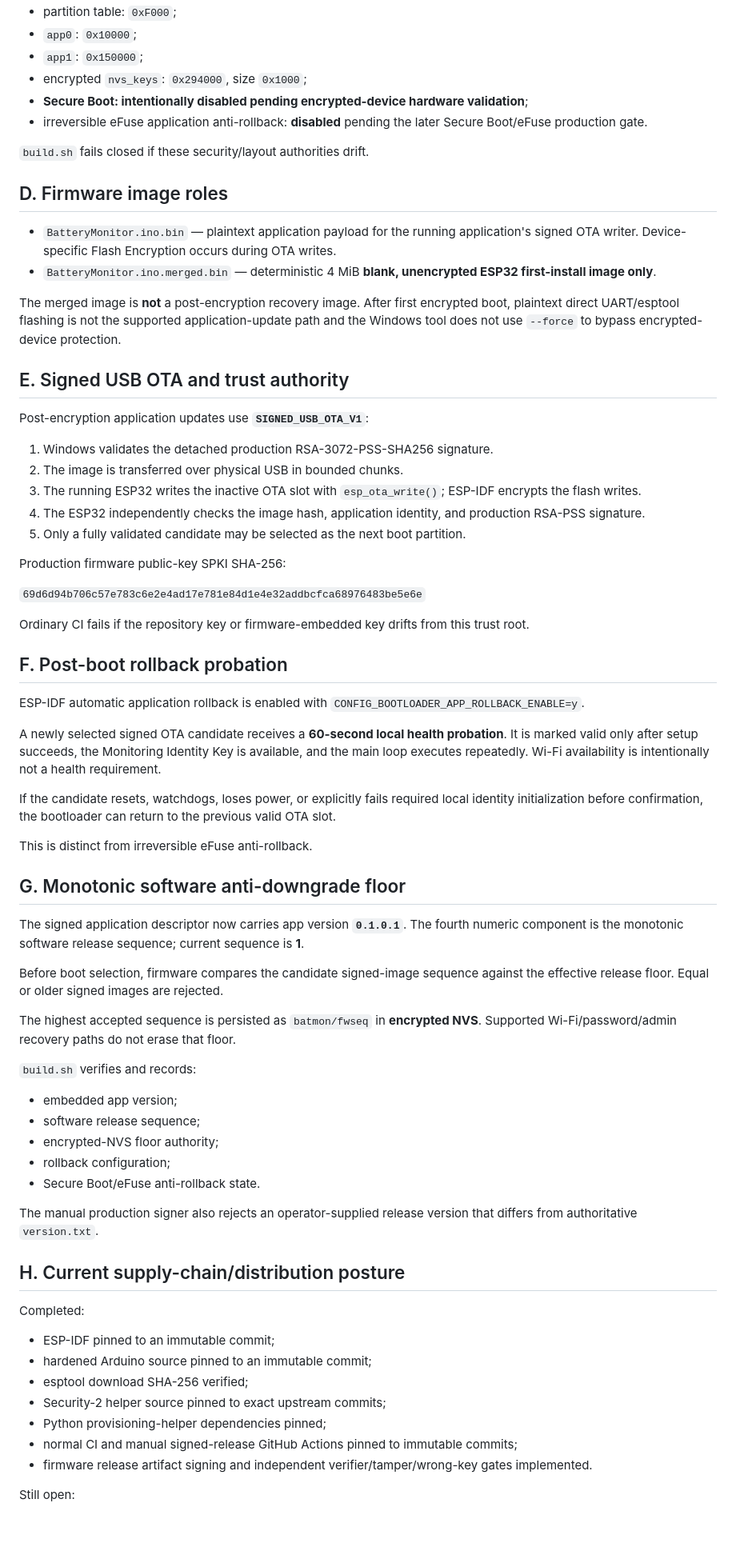
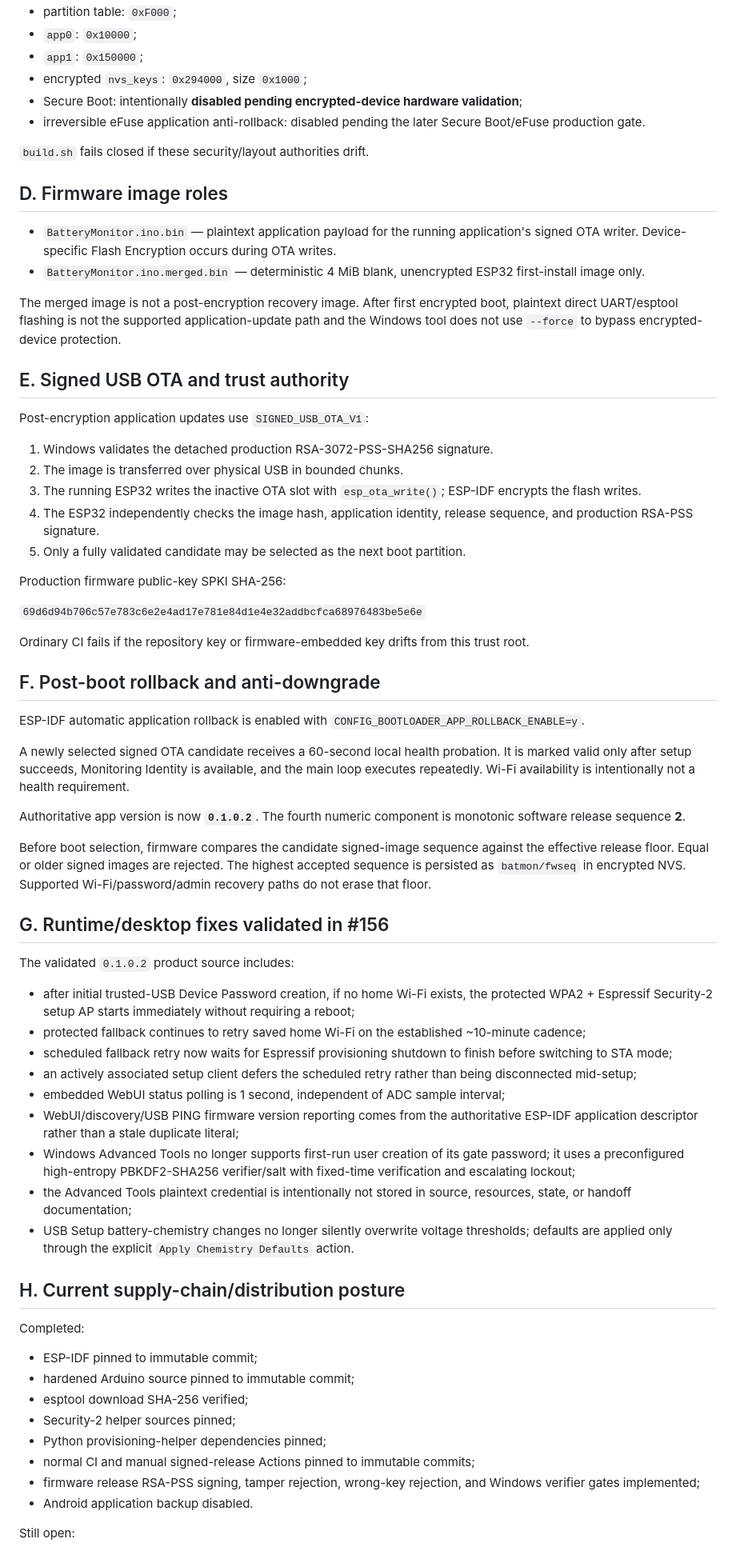
Before and after one commit to Lordofrealms/Lordofrealms.webapps, a Markdown page: battery-monitor/PROJECT_STATE_LATEST.md, the part around one of its changes. Shown at 80% size. Drawn GitHub-style; blank space fills up the shorter version.

Commit message:
Update Battery Monitor validated 0.1.0.2 state

```diff
--- a/battery-monitor/PROJECT_STATE_LATEST.md
+++ b/battery-monitor/PROJECT_STATE_LATEST.md
@@ -63,26 +72,26 @@ Current production ESP-IDF configuration:
 - `app0`: `0x10000`;
 - `app1`: `0x150000`;
 - encrypted `nvs_keys`: `0x294000`, size `0x1000`;
-- **Secure Boot: intentionally disabled pending encrypted-device hardware validation**;
-- irreversible eFuse application anti-rollback: **disabled** pending the later Secure Boot/eFuse production gate.
+- Secure Boot: intentionally **disabled pending encrypted-device hardware validation**;
+- irreversible eFuse application anti-rollback: disabled pending the later Secure Boot/eFuse production gate.
 
 `build.sh` fails closed if these security/layout authorities drift.
 
 ## D. Firmware image roles
 
 - `BatteryMonitor.ino.bin` — plaintext application payload for the running application's signed OTA writer. Device-specific Flash Encryption occurs during OTA writes.
-- `BatteryMonitor.ino.merged.bin` — deterministic 4 MiB **blank, unencrypted ESP32 first-install image only**.
+- `BatteryMonitor.ino.merged.bin` — deterministic 4 MiB blank, unencrypted ESP32 first-install image only.
 
-The merged image is **not** a post-encryption recovery image. After first encrypted boot, plaintext direct UART/esptool flashing is not the supported application-update path and the Windows tool does not use `--force` to bypass encrypted-device protection.
+The merged image is not a post-encryption recovery image. After first encrypted boot, plaintext direct UART/esptool flashing is not the supported application-update path and the Windows tool does not use `--force` to bypass encrypted-device protection.
 
 ## E. Signed USB OTA and trust authority
 
-Post-encryption application updates use **`SIGNED_USB_OTA_V1`**:
+Post-encryption application updates use `SIGNED_USB_OTA_V1`:
 
 1. Windows validates the detached production RSA-3072-PSS-SHA256 signature.
 2. The image is transferred over physical USB in bounded chunks.
 3. The running ESP32 writes the inactive OTA slot with `esp_ota_write()`; ESP-IDF encrypts the flash writes.
-4. The ESP32 independently checks the image hash, application identity, and production RSA-PSS signature.
+4. The ESP32 independently checks the image hash, application identity, release sequence, and production RSA-PSS signature.
 5. Only a fully validated candidate may be selected as the next boot partition.
 
 Production firmware public-key SPKI SHA-256:
@@ -91,45 +100,42 @@ Production firmware public-key SPKI SHA-256:
 
 Ordinary CI fails if the repository key or firmware-embedded key drifts from this trust root.
 
-## F. Post-boot rollback probation
+## F. Post-boot rollback and anti-downgrade
 
 ESP-IDF automatic application rollback is enabled with `CONFIG_BOOTLOADER_APP_ROLLBACK_ENABLE=y`.
 
-A newly selected signed OTA candidate receives a **60-second local health probation**. It is marked valid only after setup succeeds, the Monitoring Identity Key is available, and the main loop executes repeatedly. Wi-Fi availability is intentionally not a health requirement.
+A newly selected signed OTA candidate receives a 60-second local health probation. It is marked valid only after setup succeeds, Monitoring Identity is available, and the main loop executes repeatedly. Wi-Fi availability is intentionally not a health requirement.
 
-If the candidate resets, watchdogs, loses power, or explicitly fails required local identity initialization before confirmation, the bootloader can return to the previous valid OTA slot.
+Authoritative app version is now **`0.1.0.2`**. The fourth numeric component is monotonic software release sequence **2**.
 
-This is distinct from irreversible eFuse anti-rollback.
+Before boot selection, firmware compares the candidate signed-image sequence against the effective release floor. Equal or older signed images are rejected. The highest accepted sequence is persisted as `batmon/fwseq` in encrypted NVS. Supported Wi-Fi/password/admin recovery paths do not erase that floor.
 
-## G. Monotonic software anti-downgrade floor
+## G. Runtime/desktop fixes validated in #156
 
-The signed application descriptor now carries app version **`0.1.0.1`**. The fourth numeric component is the monotonic software release sequence; current sequence is **1**.
+The validated `0.1.0.2` product source includes:
 
-Before boot selection, firmware compares the candidate signed-image sequence against the effective release floor. Equal or older signed images are rejected.
-
-The highest accepted sequence is persisted as `batmon/fwseq` in **encrypted NVS**. Supported Wi-Fi/password/admin recovery paths do not erase that floor.
-
-`build.sh` verifies and records:
-
-- embedded app version;
-- software release sequence;
-- encrypted-NVS floor authority;
-- rollback configuration;
-- Secure Boot/eFuse anti-rollback state.
-
-The manual production signer also rejects an operator-supplied release version that differs from authoritative `version.txt`.
+- after initial trusted-USB Device Password creation, if no home Wi-Fi exists, the protected WPA2 + Espressif Security-2 setup AP starts immediately without requiring a reboot;
+- protected fallback continues to retry saved home Wi-Fi on the established ~10-minute cadence;
+- scheduled fallback retry now waits for Espressif provisioning shutdown to finish before switching to STA mode;
+- an actively associated setup client defers the scheduled retry rather than being disconnected mid-setup;
+- embedded WebUI status polling is 1 second, independent of ADC sample interval;
+- WebUI/discovery/USB PING firmware version reporting comes from the authoritative ESP-IDF application descriptor rather than a stale duplicate literal;
+- Windows Advanced Tools no longer supports first-run user creation of its gate password; it uses a preconfigured high-entropy PBKDF2-SHA256 verifier/salt with fixed-time verification and escalating lockout;
+- the Advanced Tools plaintext credential is intentionally not stored in source, resources, state, or handoff documentation;
+- USB Setup battery-chemistry changes no longer silently overwrite voltage thresholds; defaults are applied only through the explicit `Apply Chemistry Defaults` action.
 
 ## H. Current supply-chain/distribution posture
 
 Completed:
 
-- ESP-IDF pinned to an immutable commit;
-- hardened Arduino source pinned to an immutable commit;
+- ESP-IDF pinned to immutable commit;
+- hardened Arduino source pinned to immutable commit;
 - esptool download SHA-256 verified;
-- Security-2 helper source pinned to exact upstream commits;
+- Security-2 helper sources pinned;
 - Python provisioning-helper dependencies pinned;
-- normal CI and manual signed-release GitHub Actions pinned to immutable commits;
-- firmware release artifact signing and independent verifier/tamper/wrong-key gates implemented.
+- normal CI and manual signed-release Actions pinned to immutable commits;
+- firmware release RSA-PSS signing, tamper rejection, wrong-key rejection, and Windows verifier gates implemented;
+- Android application backup disabled.
 
 Still open:
 
```
Also changed, not shown: other parts of battery-monitor/PROJECT_STATE_LATEST.md (+62 -47 lines).
